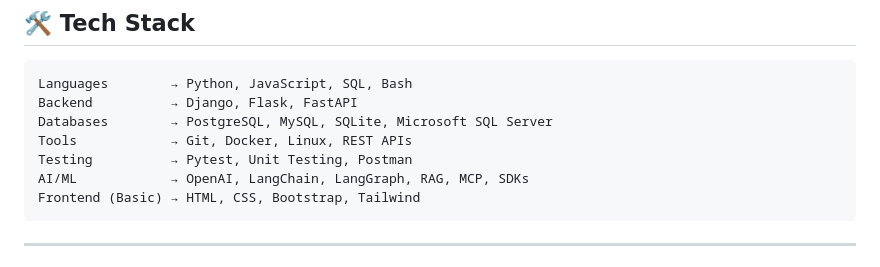
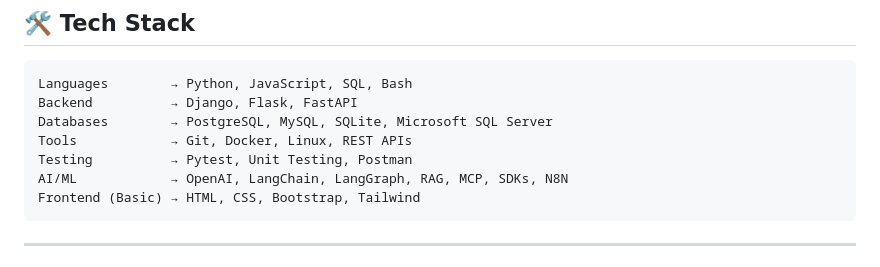
Before and after one commit to joramkirubi/joramkirubi, a Markdown page: README.md, the part around the change. GitHub-like rendering.

Commit message:
Add N8N to AI/ML tools list in README

````diff
--- a/README.md
+++ b/README.md
@@ -40,7 +40,7 @@ Backend          → Django, Flask, FastAPI
 Databases        → PostgreSQL, MySQL, SQLite, Microsoft SQL Server
 Tools            → Git, Docker, Linux, REST APIs
 Testing          → Pytest, Unit Testing, Postman
-AI/ML            → OpenAI, LangChain, LangGraph, RAG, MCP, SDKs
+AI/ML            → OpenAI, LangChain, LangGraph, RAG, MCP, SDKs, N8N
 Frontend (Basic) → HTML, CSS, Bootstrap, Tailwind
 ```
 
````
